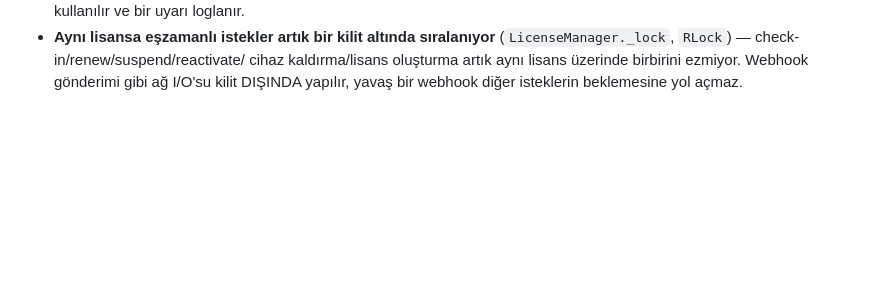
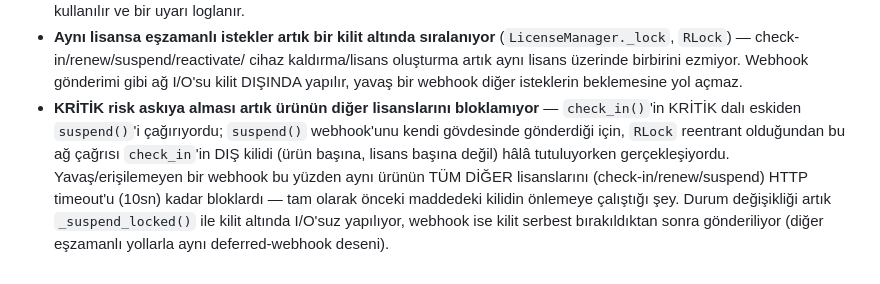
Before and after one commit to tolger72-wq/novaguard-tech, a Markdown page: nova-iq/README.md, the part around the change. GitHub-like rendering; blank space fills up the shorter version.

Commit message:
nova-iq: document KRİTİK-path lock/webhook fix in README

```diff
--- a/nova-iq/README.md
+++ b/nova-iq/README.md
@@ -59,3 +59,13 @@ pytest tests/ -v
   cihaz kaldırma/lisans oluşturma artık aynı lisans üzerinde birbirini
   ezmiyor. Webhook gönderimi gibi ağ I/O'su kilit DIŞINDA yapılır, yavaş
   bir webhook diğer isteklerin beklemesine yol açmaz.
+- **KRİTİK risk askıya alması artık ürünün diğer lisanslarını bloklamıyor** —
+  `check_in()`'in KRİTİK dalı eskiden `suspend()`'i çağırıyordu; `suspend()`
+  webhook'unu kendi gövdesinde gönderdiği için, `RLock` reentrant olduğundan
+  bu ağ çağrısı `check_in`'in DIŞ kilidi (ürün başına, lisans başına değil)
+  hâlâ tutuluyorken gerçekleşiyordu. Yavaş/erişilemeyen bir webhook bu yüzden
+  aynı ürünün TÜM DİĞER lisanslarını (check-in/renew/suspend) HTTP timeout'u
+  (10sn) kadar bloklardı — tam olarak önceki maddedeki kilidin önlemeye
+  çalıştığı şey. Durum değişikliği artık `_suspend_locked()` ile kilit
+  altında I/O'suz yapılıyor, webhook ise kilit serbest bırakıldıktan sonra
+  gönderiliyor (diğer eşzamanlı yollarla aynı deferred-webhook deseni).
```
